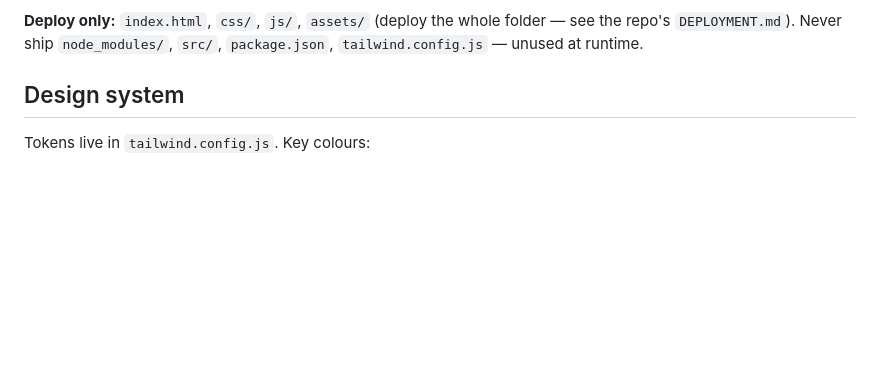
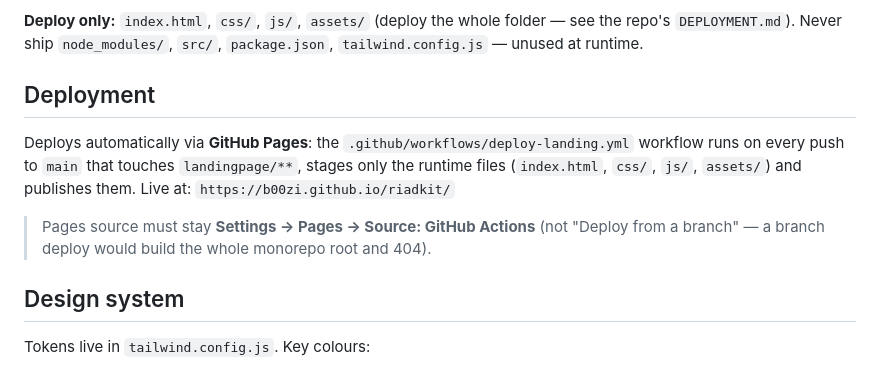
Before and after one commit to B00ZI/riadkit, a Markdown page: landingpage/README.md, the part around the change. Drawn GitHub-style; blank space fills up the shorter version.

Commit message:
docs: document GitHub Pages deployment for the landing page

```diff
--- a/landingpage/README.md
+++ b/landingpage/README.md
@@ -46,6 +46,16 @@ in a file that isn't listed there will silently never be emitted. Keep every shi
 
 **Deploy only:** `index.html`, `css/`, `js/`, `assets/` (deploy the whole folder — see the
 repo's `DEPLOYMENT.md`). Never ship `node_modules/`, `src/`, `package.json`, `tailwind.config.js` — unused at runtime.
+
+## Deployment
+
+Deploys automatically via **GitHub Pages**: the `.github/workflows/deploy-landing.yml` workflow
+runs on every push to `main` that touches `landingpage/**`, stages only the runtime files
+(`index.html`, `css/`, `js/`, `assets/`) and publishes them.
+Live at: `https://b00zi.github.io/riadkit/`
+
+> Pages source must stay **Settings → Pages → Source: GitHub Actions** (not "Deploy from a
+> branch" — a branch deploy would build the whole monorepo root and 404).
 
 ## Design system
 
```
